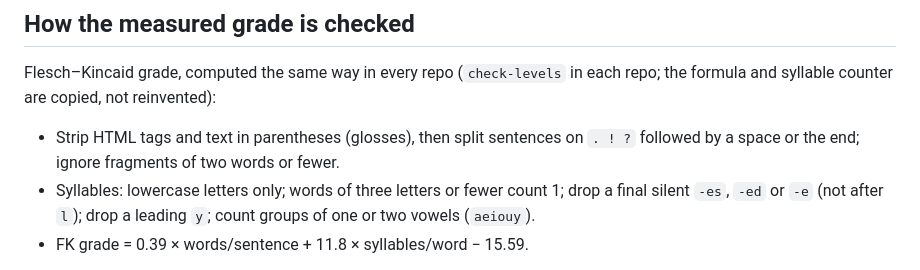
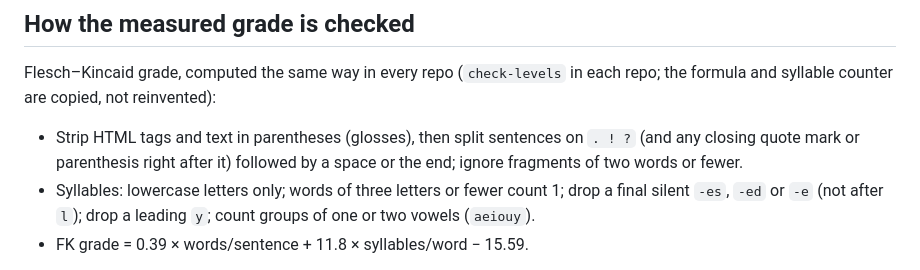
Before and after one commit to shiebenaderet/ams, a Markdown page: docs/READING-LEVELS.md, the part around the change. GitHub-like rendering.

Commit message:
Reading-level measure: end a sentence after a closing quote mark
A sentence ending in ." or .) was counted together with the next one, which
made texts with quotes measure harder than they are. The fix is identical in
every repo's copy of the shared measure and in READING-LEVELS.md.

Co-Authored-By: Claude Opus 5.5 <noreply@anthropic.com>
Claude-Session: https://claude.ai/code/session_016uN337VEiTghA4ZcAHXma6

```diff
--- a/docs/READING-LEVELS.md
+++ b/docs/READING-LEVELS.md
@@ -29,7 +29,8 @@ Flesch–Kincaid grade, computed the same way in every repo (`check-levels` in e
 repo; the formula and syllable counter are copied, not reinvented):
 
 - Strip HTML tags and text in parentheses (glosses), then split sentences on
-  `. ! ?` followed by a space or the end; ignore fragments of two words or fewer.
+  `. ! ?` (and any closing quote mark or parenthesis right after it) followed by
+  a space or the end; ignore fragments of two words or fewer.
 - Syllables: lowercase letters only; words of three letters or fewer count 1;
   drop a final silent `-es`, `-ed` or `-e` (not after `l`); drop a leading `y`;
   count groups of one or two vowels (`aeiouy`).
```
